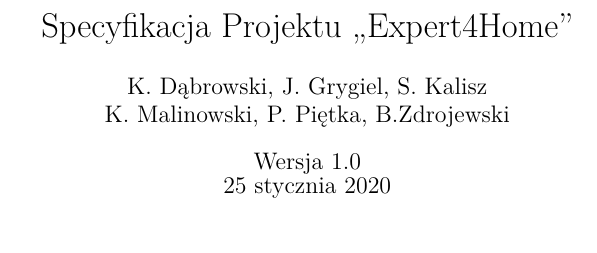
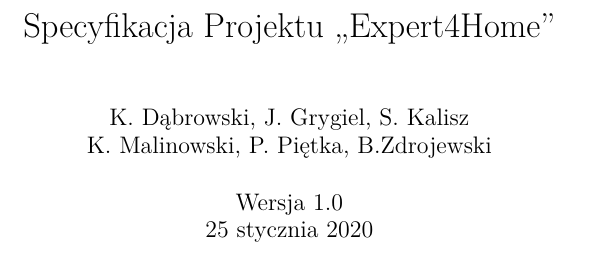
Before and after one commit to soczystys/expert4home, a LaTeX document (docs/specification_document.tex): part of page 1 of 5, cut so that both start at the same text. Compiled offline with pdfLaTeX.

Commit message:
Changed styling in latex

```diff
--- a/docs/specification_document.tex
+++ b/docs/specification_document.tex
@@ -1,4 +1,4 @@
-\documentclass{article}
+\documentclass[10pt, titlepage, oneside, a4paper]{article}
 \usepackage{array}
 \usepackage{caption}
 \usepackage{fancyhdr}
```
